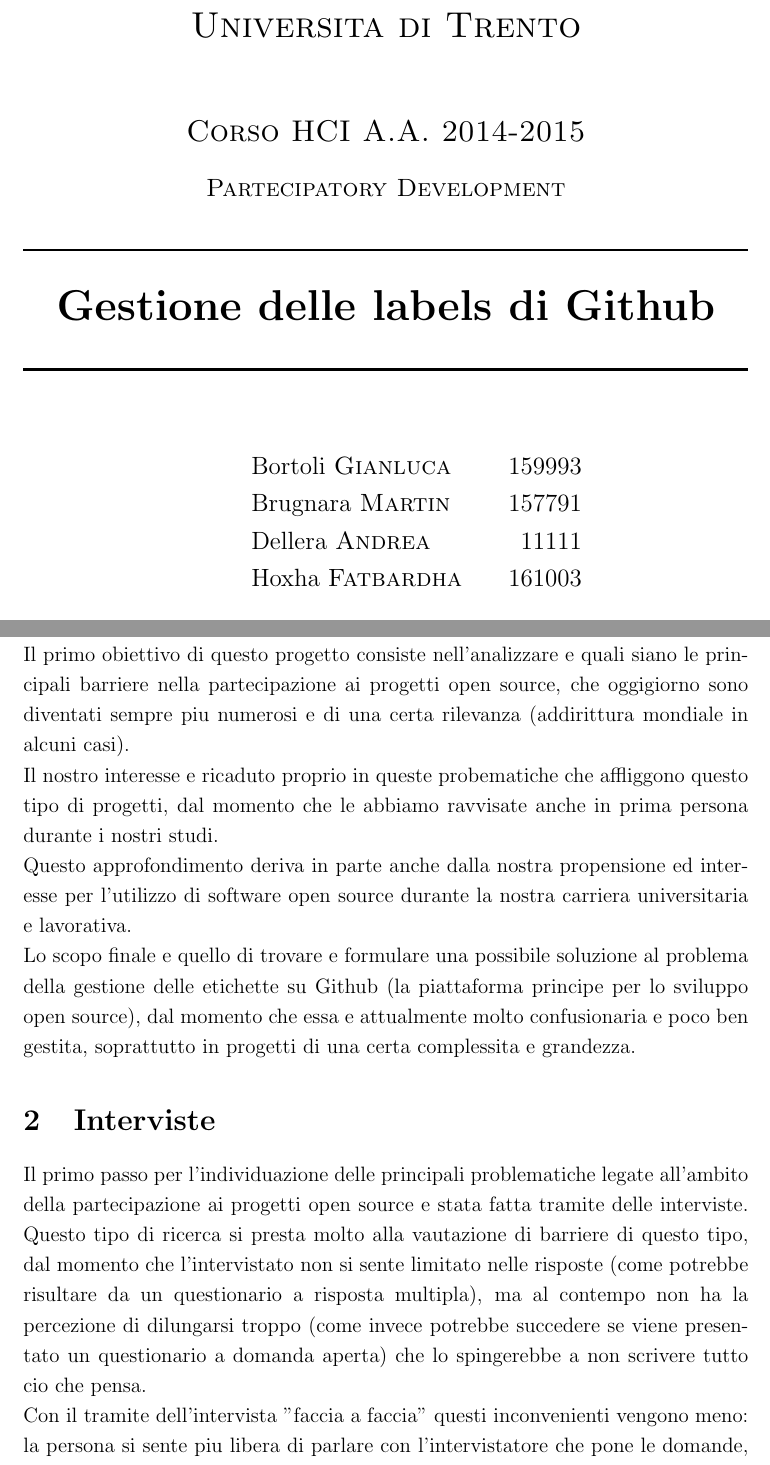
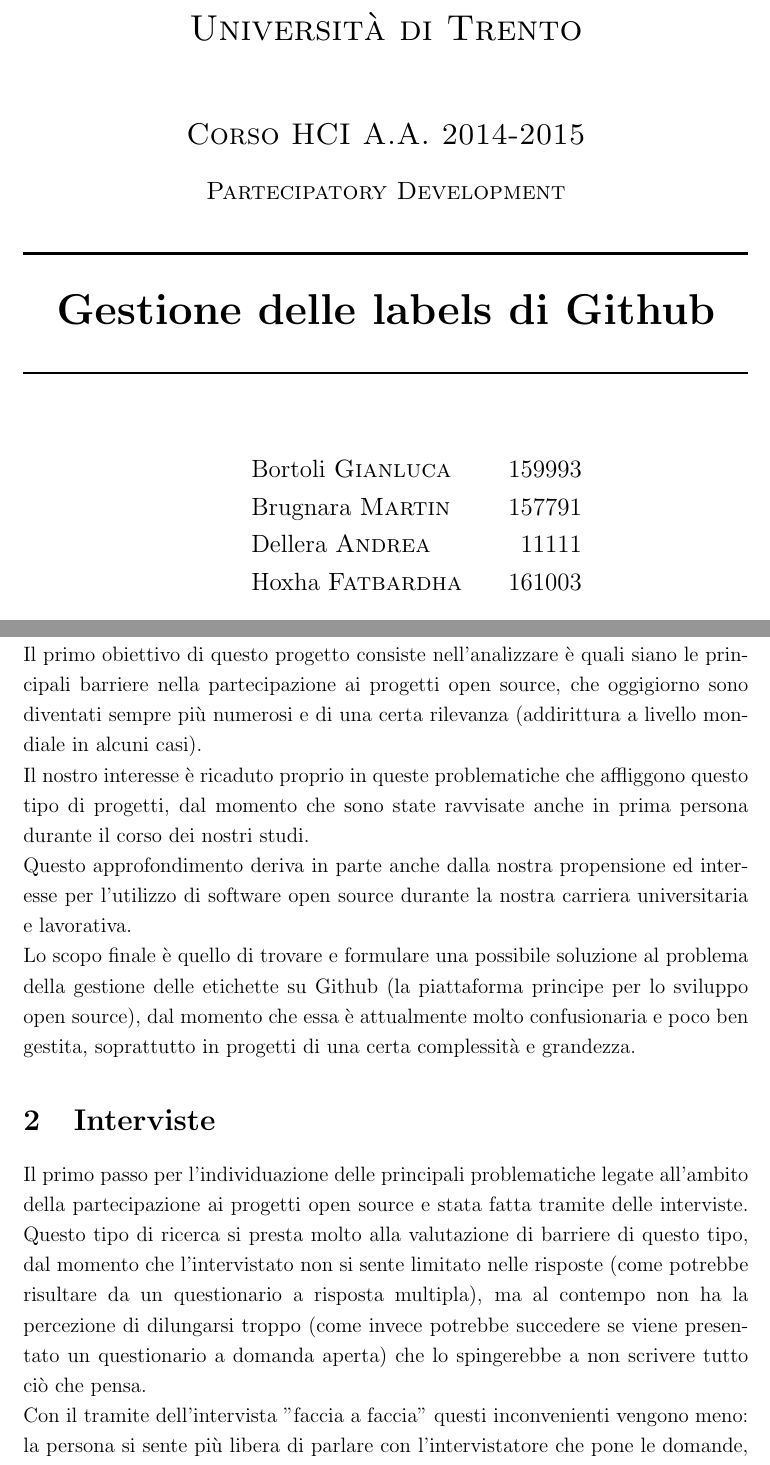
Before and after one commit to MartinBrugnara/HCI, a LaTeX document (LATEX/consegna_finale.tex): two parts of pages 1 and 3 of 4, joined at a grey line, cut so that both start at the same text. Compiled offline with pdfLaTeX.

Commit message:
typo corrections

```diff
--- a/LATEX/consegna_finale.tex
+++ b/LATEX/consegna_finale.tex
@@ -19,7 +19,7 @@
 
 \center % Center everything on the page
 
-\textsc{\LARGE Universita di Trento}\\[1.5cm] % Name of your university/college
+\textsc{\LARGE Università di Trento}\\[1.5cm] % Name of your university/college
 \textsc{\Large Corso HCI A.A. 2014-2015}\\[0.5cm] % Major heading such as course name
 \textsc{\large Partecipatory Development}\\[0.5cm] % Minor heading such as course title
 
@@ -50,12 +50,12 @@
 \newpage % Begins the essay on a new page instead of on the same page as the table of contents
 
 \section{Introduzione}
-Il primo obiettivo di questo progetto consiste nell'analizzare e quali siano le principali barriere nella partecipazione ai progetti open source, che oggigiorno sono diventati sempre piu numerosi e di una certa rilevanza (addirittura mondiale in alcuni casi).\\
-Il nostro interesse e ricaduto proprio in queste probematiche che affliggono questo tipo di progetti, dal momento che le abbiamo ravvisate anche in prima persona durante i nostri studi. \\
+Il primo obiettivo di questo progetto consiste nell'analizzare è quali siano le principali barriere nella partecipazione ai progetti open source, che oggigiorno sono diventati sempre più numerosi e di una certa rilevanza (addirittura a livello mondiale in alcuni casi).\\
+Il nostro interesse è ricaduto proprio in queste problematiche che affliggono questo tipo di progetti, dal momento che sono state ravvisate anche in prima persona durante il corso dei nostri studi. \\
 Questo approfondimento deriva in parte anche dalla nostra propensione ed interesse per l'utilizzo di software open source durante la nostra carriera universitaria e lavorativa.\\
-Lo scopo finale e quello di trovare e formulare una possibile soluzione al problema della gestione delle etichette su Github (la piattaforma principe per lo sviluppo open source), dal momento che essa e attualmente molto confusionaria e poco ben gestita, soprattutto in progetti di una certa complessita e grandezza.
+Lo scopo finale è quello di trovare e formulare una possibile soluzione al problema della gestione delle etichette su Github (la piattaforma principe per lo sviluppo open source), dal momento che essa è attualmente molto confusionaria e poco ben gestita, soprattutto in progetti di una certa complessità e grandezza.
 
 \section{Interviste}
-Il primo passo per l'individuazione delle principali problematiche legate all'ambito della partecipazione ai progetti open source e stata fatta tramite delle interviste. Questo tipo di ricerca si presta molto alla vautazione di barriere di questo tipo, dal momento che l'intervistato non si sente limitato nelle risposte (come potrebbe risultare da un questionario a risposta multipla), ma al contempo non ha la percezione di dilungarsi troppo (come invece potrebbe succedere se viene presentato un questionario a domanda aperta) che lo spingerebbe a non scrivere tutto cio che pensa. \\
-Con il tramite dell'intervista "faccia a faccia" questi inconvenienti vengono meno: la persona si sente piu libera di parlare con l'intervistatore che pone le domande, ma al contempo non interrompe l'intervistato mentre sta rispondendo per non interrompere il flusso delle idee (che e il fulcro di tutto).\\
+Il primo passo per l'individuazione delle principali problematiche legate all'ambito della partecipazione ai progetti open source e stata fatta tramite delle interviste. Questo tipo di ricerca si presta molto alla valutazione di barriere di questo tipo, dal momento che l'intervistato non si sente limitato nelle risposte (come potrebbe risultare da un questionario a risposta multipla), ma al contempo non ha la percezione di dilungarsi troppo (come invece potrebbe succedere se viene presentato un questionario a domanda aperta) che lo spingerebbe a non scrivere tutto ciò che pensa. \\
+Con il tramite dell'intervista "faccia a faccia" questi inconvenienti vengono meno: la persona si sente più libera di parlare con l'intervistatore che pone le domande, ma al contempo non interrompe l'intervistato mentre sta rispondendo per non interrompere il flusso delle idee (che e il fulcro di tutto).\\
 \subsection{Traccia}
```
Also changed, not shown: LATEX/consegna_finale.pdf, LATEX/consegna_finale.tex (2 more changed lines).
